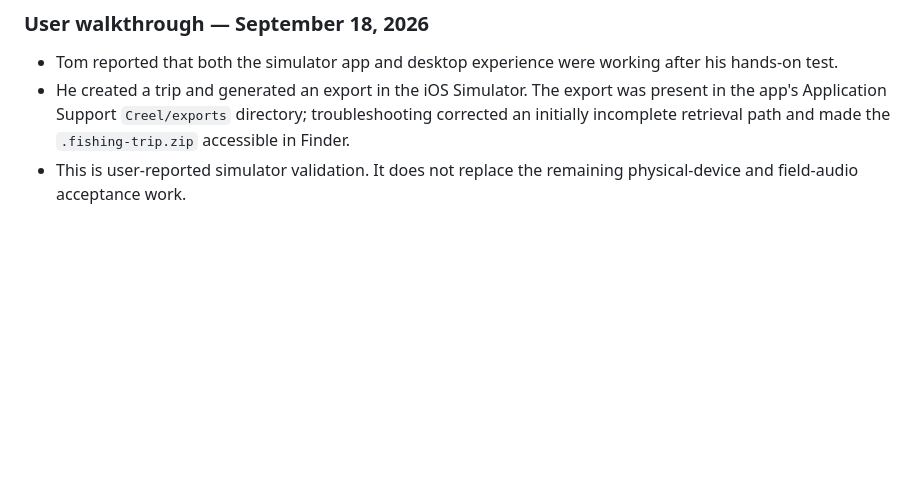
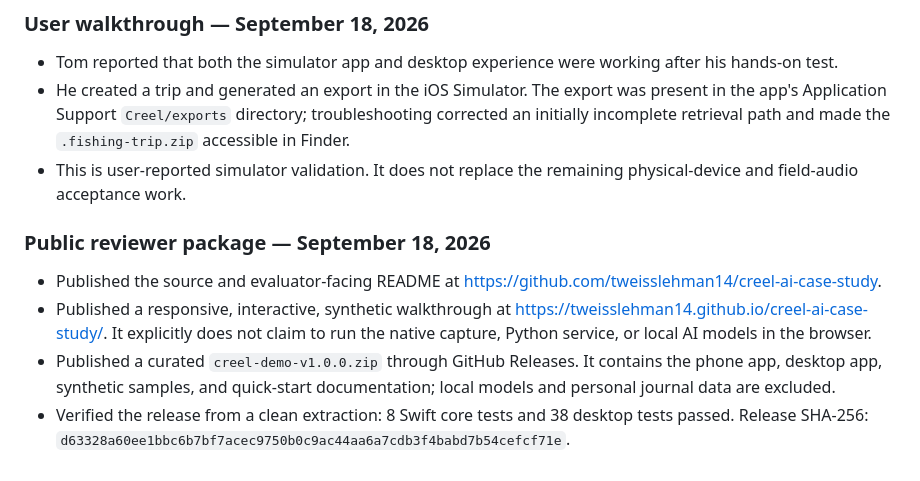
Before and after one commit to tweisslehman14/creel-ai-case-study, a Markdown page: process-log.md, the part around the change. Rendered like a GitHub page; blank space fills up the shorter version.

```diff
--- a/process-log.md
+++ b/process-log.md
@@ -121,3 +121,10 @@ For each meaningful iteration, append:
 - Tom reported that both the simulator app and desktop experience were working after his hands-on test.
 - He created a trip and generated an export in the iOS Simulator. The export was present in the app's Application Support `Creel/exports` directory; troubleshooting corrected an initially incomplete retrieval path and made the `.fishing-trip.zip` accessible in Finder.
 - This is user-reported simulator validation. It does not replace the remaining physical-device and field-audio acceptance work.
+
+### Public reviewer package — September 18, 2026
+
+- Published the source and evaluator-facing README at https://github.com/tweisslehman14/creel-ai-case-study.
+- Published a responsive, interactive, synthetic walkthrough at https://tweisslehman14.github.io/creel-ai-case-study/. It explicitly does not claim to run the native capture, Python service, or local AI models in the browser.
+- Published a curated `creel-demo-v1.0.0.zip` through GitHub Releases. It contains the phone app, desktop app, synthetic samples, and quick-start documentation; local models and personal journal data are excluded.
+- Verified the release from a clean extraction: 8 Swift core tests and 38 desktop tests passed. Release SHA-256: `d63328a60ee1bbc6b7bf7acec9750b0c9ac44aa6a7cdb3f4babd7b54cefcf71e`.
```
Also changed, not shown: README.md (+3 -0 lines), case-study-initial-answers.md (+6 -4 lines).
